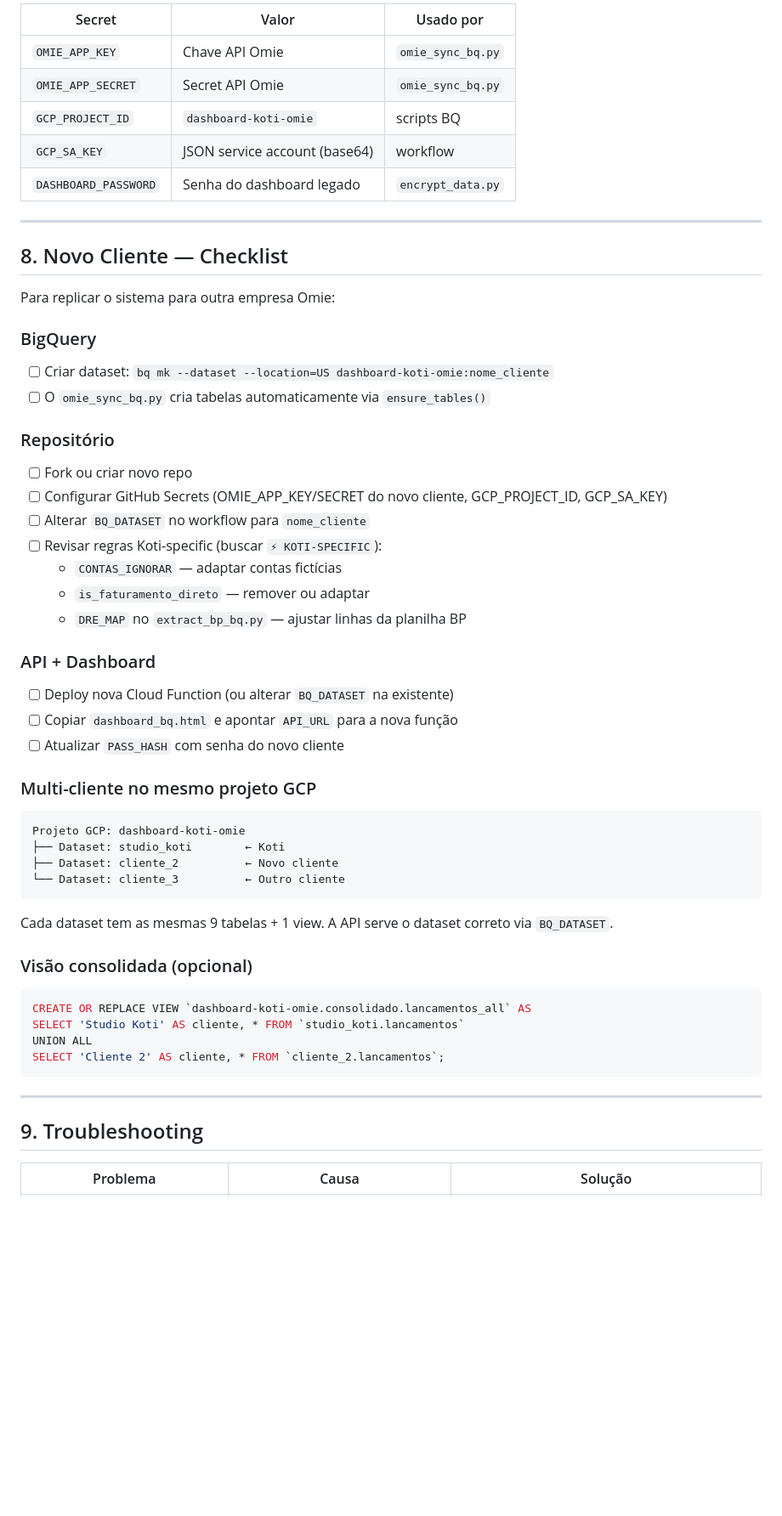
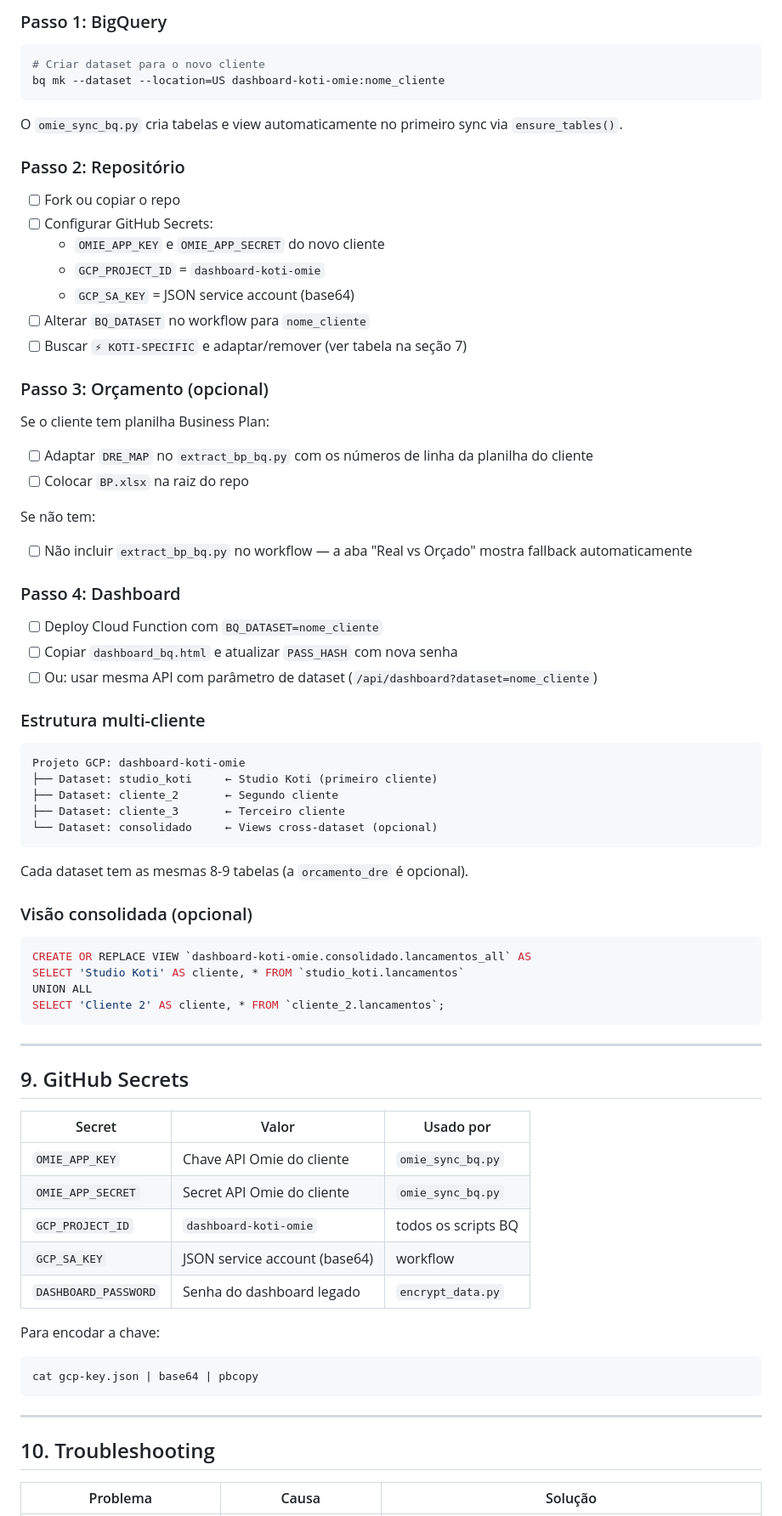
Before and after one commit to akliot/dashboard-koti, a Markdown page: IMPLEMENTACAO_BQ.md, the part around one of its changes. Shown at 85% size. Rendered like a GitHub page; blank space fills up the shorter version.

````diff
--- a/IMPLEMENTACAO_BQ.md
+++ b/IMPLEMENTACAO_BQ.md
@@ -215,46 +281,49 @@ Marcadas com `# ⚡ KOTI-SPECIFIC` no código.
 
-| Secret | Valor | Usado por |
-|--------|-------|-----------|
-| `OMIE_APP_KEY` | Chave API Omie | `omie_sync_bq.py` |
-| `OMIE_APP_SECRET` | Secret API Omie | `omie_sync_bq.py` |
-| `GCP_PROJECT_ID` | `dashboard-koti-omie` | scripts BQ |
-| `GCP_SA_KEY` | JSON service account (base64) | workflow |
-| `DASHBOARD_PASSWORD` | Senha do dashboard legado | `encrypt_data.py` |
+### Passo 1: BigQuery
 
----
+```bash
+# Criar dataset para o novo cliente
+bq mk --dataset --location=US dashboard-koti-omie:nome_cliente
+```
 
-## 8. Novo Cliente — Checklist
+O `omie_sync_bq.py` cria tabelas e view automaticamente no primeiro sync via `ensure_tables()`.
 
-Para replicar o sistema para outra empresa Omie:
+### Passo 2: Repositório
 
-### BigQuery
-- [ ] Criar dataset: `bq mk --dataset --location=US dashboard-koti-omie:nome_cliente`
-- [ ] O `omie_sync_bq.py` cria tabelas automaticamente via `ensure_tables()`
+- [ ] Fork ou copiar o repo
+- [ ] Configurar GitHub Secrets:
+  - `OMIE_APP_KEY` e `OMIE_APP_SECRET` do novo cliente
+  - `GCP_PROJECT_ID` = `dashboard-koti-omie`
+  - `GCP_SA_KEY` = JSON service account (base64)
+- [ ] Alterar `BQ_DATASET` no workflow para `nome_cliente`
+- [ ] Buscar `⚡ KOTI-SPECIFIC` e adaptar/remover (ver tabela na seção 7)
 
-### Repositório
-- [ ] Fork ou criar novo repo
-- [ ] Configurar GitHub Secrets (OMIE_APP_KEY/SECRET do novo cliente, GCP_PROJECT_ID, GCP_SA_KEY)
-- [ ] Alterar `BQ_DATASET` no workflow para `nome_cliente`
-- [ ] Revisar regras Koti-specific (buscar `⚡ KOTI-SPECIFIC`):
-  - `CONTAS_IGNORAR` — adaptar contas fictícias
-  - `is_faturamento_direto` — remover ou adaptar
-  - `DRE_MAP` no `extract_bp_bq.py` — ajustar linhas da planilha BP
+### Passo 3: Orçamento (opcional)
 
-### API + Dashboard
-- [ ] Deploy nova Cloud Function (ou alterar `BQ_DATASET` na existente)
-- [ ] Copiar `dashboard_bq.html` e apontar `API_URL` para a nova função
-- [ ] Atualizar `PASS_HASH` com senha do novo cliente
+Se o cliente tem planilha Business Plan:
+- [ ] Adaptar `DRE_MAP` no `extract_bp_bq.py` com os números de linha da planilha do cliente
+- [ ] Colocar `BP.xlsx` na raiz do repo
 
-### Multi-cliente no mesmo projeto GCP
+Se não tem:
+- [ ] Não incluir `extract_bp_bq.py` no workflow — a aba "Real vs Orçado" mostra fallback automaticamente
+
+### Passo 4: Dashboard
+
+- [ ] Deploy Cloud Function com `BQ_DATASET=nome_cliente`
+- [ ] Copiar `dashboard_bq.html` e atualizar `PASS_HASH` com nova senha
+- [ ] Ou: usar mesma API com parâmetro de dataset (`/api/dashboard?dataset=nome_cliente`)
+
+### Estrutura multi-cliente
 
 ```
 Projeto GCP: dashboard-koti-omie
-├── Dataset: studio_koti        ← Koti
-├── Dataset: cliente_2          ← Novo cliente
-└── Dataset: cliente_3          ← Outro cliente
+├── Dataset: studio_koti     ← Studio Koti (primeiro cliente)
+├── Dataset: cliente_2       ← Segundo cliente
+├── Dataset: cliente_3       ← Terceiro cliente
+└── Dataset: consolidado     ← Views cross-dataset (opcional)
 ```
 
-Cada dataset tem as mesmas 9 tabelas + 1 view. A API serve o dataset correto via `BQ_DATASET`.
+Cada dataset tem as mesmas 8-9 tabelas (a `orcamento_dre` é opcional).
 
 ### Visão consolidada (opcional)
 
@@ -267,7 +336,24 @@ SELECT 'Cliente 2' AS cliente, * FROM `cliente_2.lancamentos`;
 
 ---
 
-## 9. Troubleshooting
+## 9. GitHub Secrets
+
+| Secret | Valor | Usado por |
+|--------|-------|-----------|
+| `OMIE_APP_KEY` | Chave API Omie do cliente | `omie_sync_bq.py` |
+| `OMIE_APP_SECRET` | Secret API Omie do cliente | `omie_sync_bq.py` |
+| `GCP_PROJECT_ID` | `dashboard-koti-omie` | todos os scripts BQ |
+| `GCP_SA_KEY` | JSON service account (base64) | workflow |
+| `DASHBOARD_PASSWORD` | Senha do dashboard legado | `encrypt_data.py` |
+
+Para encodar a chave:
+```bash
+cat gcp-key.json | base64 | pbcopy
+```
+
+---
+
+## 10. Troubleshooting
 
 | Problema | Causa | Solução |
 |----------|-------|---------|
````
Also changed, not shown: other parts of IMPLEMENTACAO_BQ.md (+144 -76 lines).
